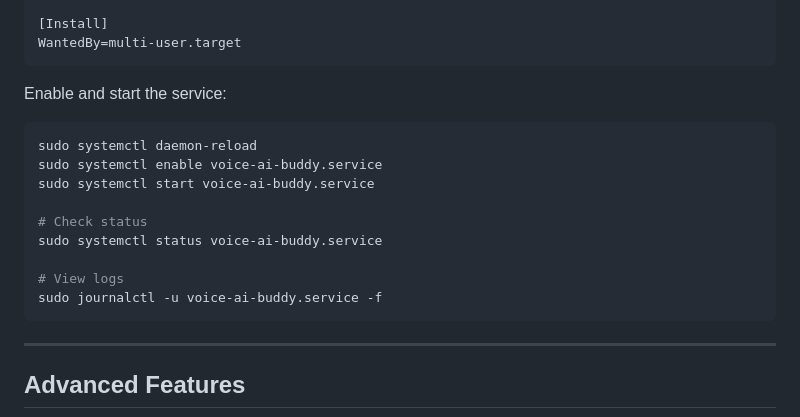
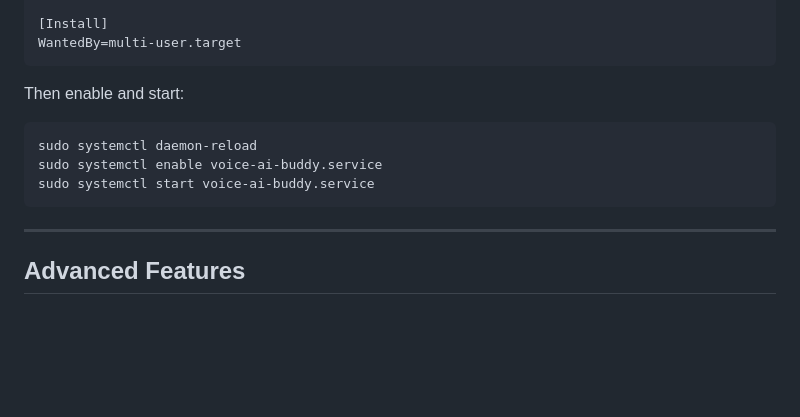
Before and after one commit to savoraTheGlobalApp/voice_ai_buddy, a Markdown page: hardware/README.md, the part around the change printed below. GitHub-like rendering; blank space fills up the shorter version.

````diff
--- a/hardware/README.md
+++ b/hardware/README.md
@@ -701,18 +752,12 @@ RestartSec=10
 WantedBy=multi-user.target
 ```
 
-Enable and start the service:
+Then enable and start:
 
 ```bash
 sudo systemctl daemon-reload
 sudo systemctl enable voice-ai-buddy.service
 sudo systemctl start voice-ai-buddy.service
-
-# Check status
-sudo systemctl status voice-ai-buddy.service
-
-# View logs
-sudo journalctl -u voice-ai-buddy.service -f
 ```
 
 ---
````
Also changed, not shown: other parts of hardware/README.md (+53 -2 lines).
